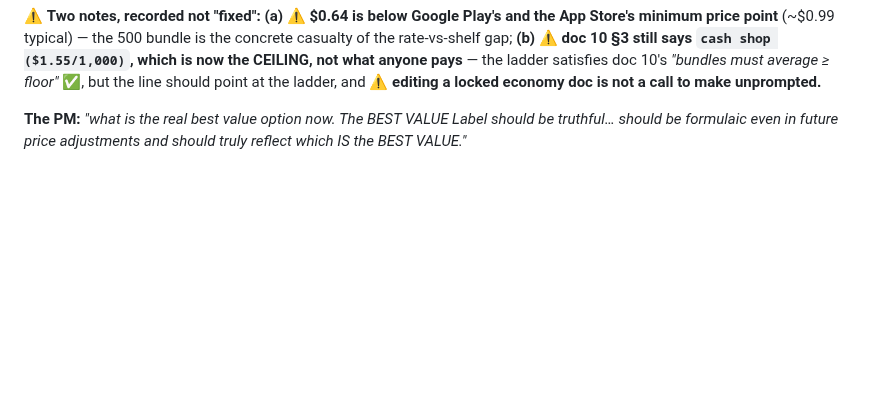
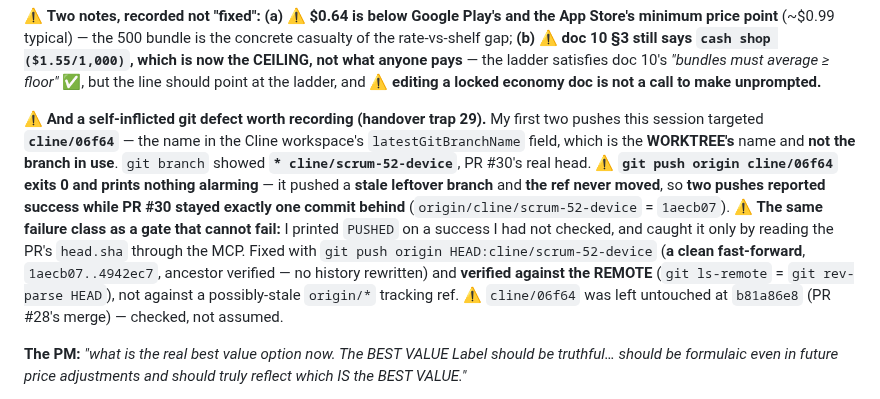
Before and after one commit to HAJIWEE/JossPaperAR, a Markdown page: AppDesignConceptBoard/19-build-plan-services-api-environments.md, the part around the change. Rendered like a GitHub page; blank space fills up the shorter version.

```diff
--- a/AppDesignConceptBoard/19-build-plan-services-api-environments.md
+++ b/AppDesignConceptBoard/19-build-plan-services-api-environments.md
@@ -587,6 +587,8 @@ Against `yercgevebxvtzkgctfai`, 2026-10-04. Everything below was **observed**, n
 
 ⚠️ **Two notes, recorded not "fixed":** **(a)** ⚠️ **$0.64 is below Google Play's and the App Store's minimum price point** (~$0.99 typical) — the 500 bundle is the concrete casualty of the rate-vs-shelf gap; **(b)** ⚠️ **doc 10 §3 still says `cash shop ($1.55/1,000)`, which is now the CEILING, not what anyone pays** — the ladder satisfies doc 10's *"bundles must average ≥ floor"* ✅, but the line should point at the ladder, and ⚠️ **editing a locked economy doc is not a call to make unprompted.**
 
+⚠️ **And a self-inflicted git defect worth recording (handover trap 29).** My first two pushes this session targeted **`cline/06f64`** — the name in the Cline workspace's `latestGitBranchName` field, which is the **WORKTREE's** name and **not the branch in use**. `git branch` showed **`* cline/scrum-52-device`**, PR #30's real head. ⚠️ **`git push origin cline/06f64` exits 0 and prints nothing alarming** — it pushed a **stale leftover branch** and **the ref never moved**, so **two pushes reported success while PR #30 stayed exactly one commit behind** (`origin/cline/scrum-52-device` = `1aecb07`). ⚠️ **The same failure class as a gate that cannot fail:** I printed `PUSHED` on a success I had not checked, and caught it only by reading the PR's `head.sha` through the MCP. Fixed with `git push origin HEAD:cline/scrum-52-device` (**a clean fast-forward**, `1aecb07..4942ec7`, ancestor verified — no history rewritten) and **verified against the REMOTE** (`git ls-remote` = `git rev-parse HEAD`), not against a possibly-stale `origin/*` tracking ref. ⚠️ `cline/06f64` was left untouched at `b81a86e8` (PR #28's merge) — checked, not assumed.
+
 
 
 **The PM:** *"what is the real best value option now. The BEST VALUE Label should be truthful… should be formulaic even in future price adjustments and should truly reflect which IS the BEST VALUE."*
```
Also changed, not shown: handover-prompt.md (+1 -0 lines).
